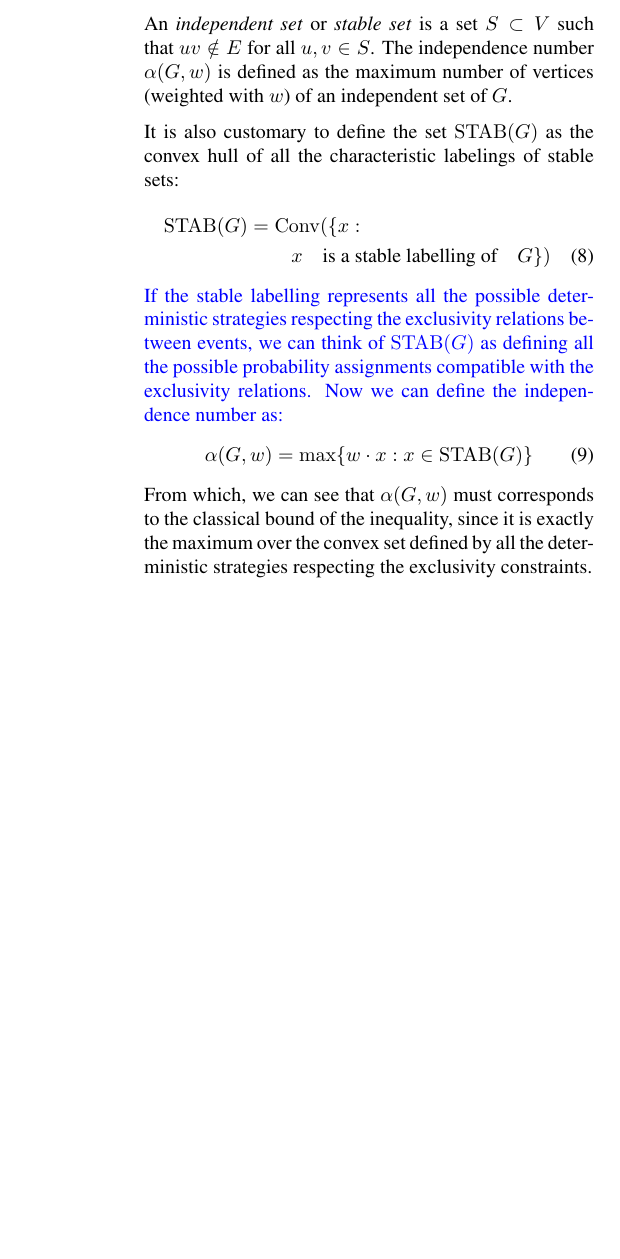
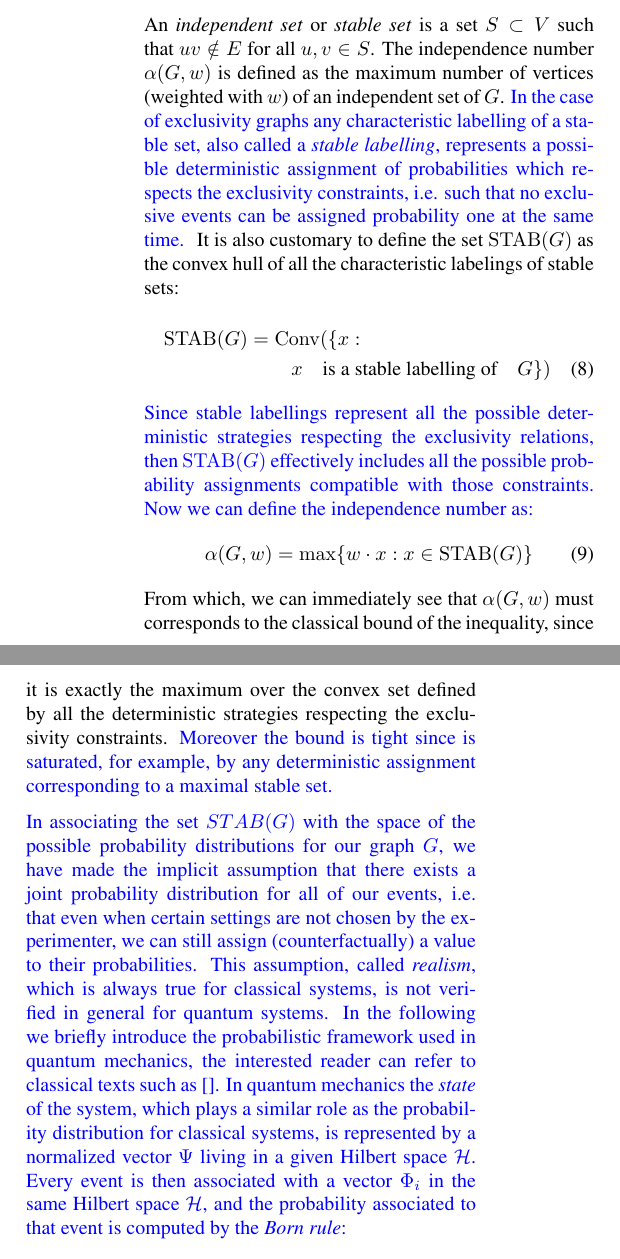
Before and after one commit to davidepoderini/exclusivity-graph-for-instrumental, a LaTeX paper (auai_format.tex): part of one column of page 4 of 9 before the commit and two parts of the columns of page 4 of 9 after it, the two joined at a grey line, cut so that both start at the same text, the shorter picture padded with empty space. The pictures show the PDF file auai_format.pdf that the author committed with the source.

Commit message:
still wip

```diff
--- a/auai_format.tex
+++ b/auai_format.tex
@@ -262,31 +261,54 @@ $S \subset V$ such that $uv \notin E$ for all $u,v \in S$.
 The independence number $\alpha(G, w)$ is defined as the maximum number of
 vertices (weighted with $w$) of an independent set of $G$.
 \textcolor{blue}{
-
+ In the case of exclusivity graphs any characteristic labelling of
+ a stable set, also called a \emph{stable labelling}, represents a
+ possible deterministic assignment of probabilities which respects the
+ exclusivity constraints, i.e. such that no exclusive events can be
+ assigned probability one at the same time.
 }
-It is also customary to
-define the set $\STAB(G)$ as the convex hull of all the
-characteristic labelings of stable sets:
+It is also customary to define the set $\STAB(G)$ as the convex hull of
+all the characteristic labelings of stable sets:
 \begin{multline}
     \STAB(G) = \chull (\{x : \\ x \quad \text{is a stable labelling of}\quad G \})
     \label{eq:stab}
 \end{multline}
 \textcolor{blue}{
-If the stable labelling represents all the possible deterministic strategies respecting the
-exclusivity relations between events, we can think of $\STAB(G)$ as defining all the possible
-probability assignments compatible with the exclusivity relations.
+Since stable labellings represent all the possible deterministic strategies respecting the
+exclusivity relations, then $\STAB(G)$ effectively includes  all the possible
+probability assignments compatible with those constraints.
 Now we can define the independence number as:
 }
 \begin{equation}
     \alpha(G,w) = \max\{w\cdot x: x \in \STAB(G)\}
     \label{eq:alphastab}
 \end{equation}
-From which, we can see that $\alpha(G,w)$ must corresponds to the
+From which, we can immediately see that $\alpha(G,w)$ must corresponds to the
 classical bound of the inequality, since it is exactly the maximum over
 the convex set defined by all the deterministic strategies respecting
 the exclusivity constraints.
+\textcolor{blue}{Moreover the bound is tight since is saturated, for example, by
+any deterministic assignment corresponding to a maximal stable set.}
 
-We now call an \emph{orthonormal labelling} of dimension $d$ a map
+\textcolor{blue}{
+In associating the set $STAB(G)$ with the space of the possible probability distributions for our graph $G$,
+we have made the implicit assumption that there exists a joint probability distribution for all of our events,
+i.e. that even when certain settings are not chosen by the experimenter, we can still assign (counterfactually)
+a value to their probabilities.
+This assumption, called \emph{realism}, which is always true for classical systems, is not verified in general for quantum systems.
+In the following we briefly introduce the probabilistic framework used in quantum mechanics, the interested reader can refer to classical
+texts such as \cite{}.
+In quantum mechanics the \emph{state} of the system, which plays a similar role as the probability distribution for classical systems,
+is represented by a normalized vector $\Psi$ living in a given Hilbert space $\mathcal{H}$.
+Every event is then associated with a vector $\Phi_i$ in the same Hilbert space $\mathcal{H}$, and the probability associated to that
+event is computed by the \emph{Born rule}:
+\begin{equation}
+    p(E_i) = \abs{\Psi \cdot \Phi_i}^2
+\end{equation}
+...
+}
+
+We call an \emph{orthonormal labelling} of dimension $d$ a map
 $a_v:V \rightarrow \Real^d$ such that $a_v \cdot a_u = 0$ for all $uv \in E$ and
 $|a_v|^2 = 1$, and we define the set $\TH(G)$ as:
 \begin{multline}
```
Also changed, not shown: auai_format.pdf, auai_format.tex (1 more changed lines).
